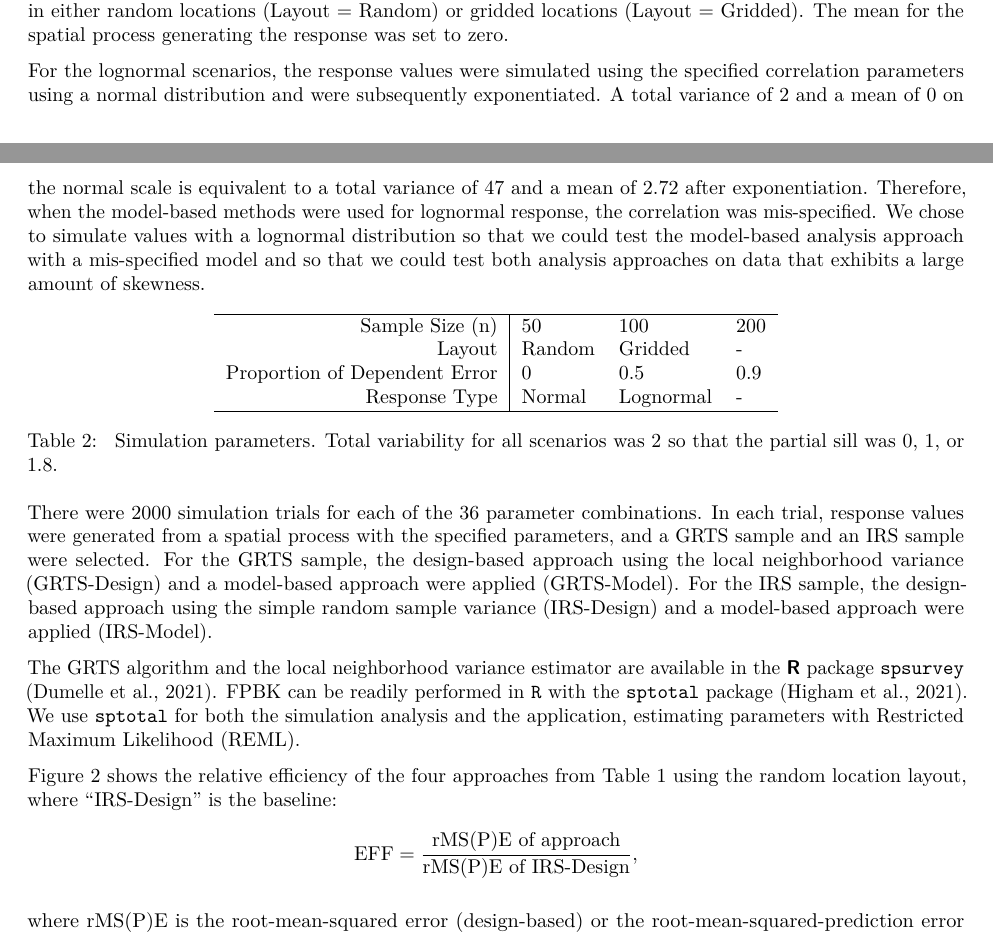
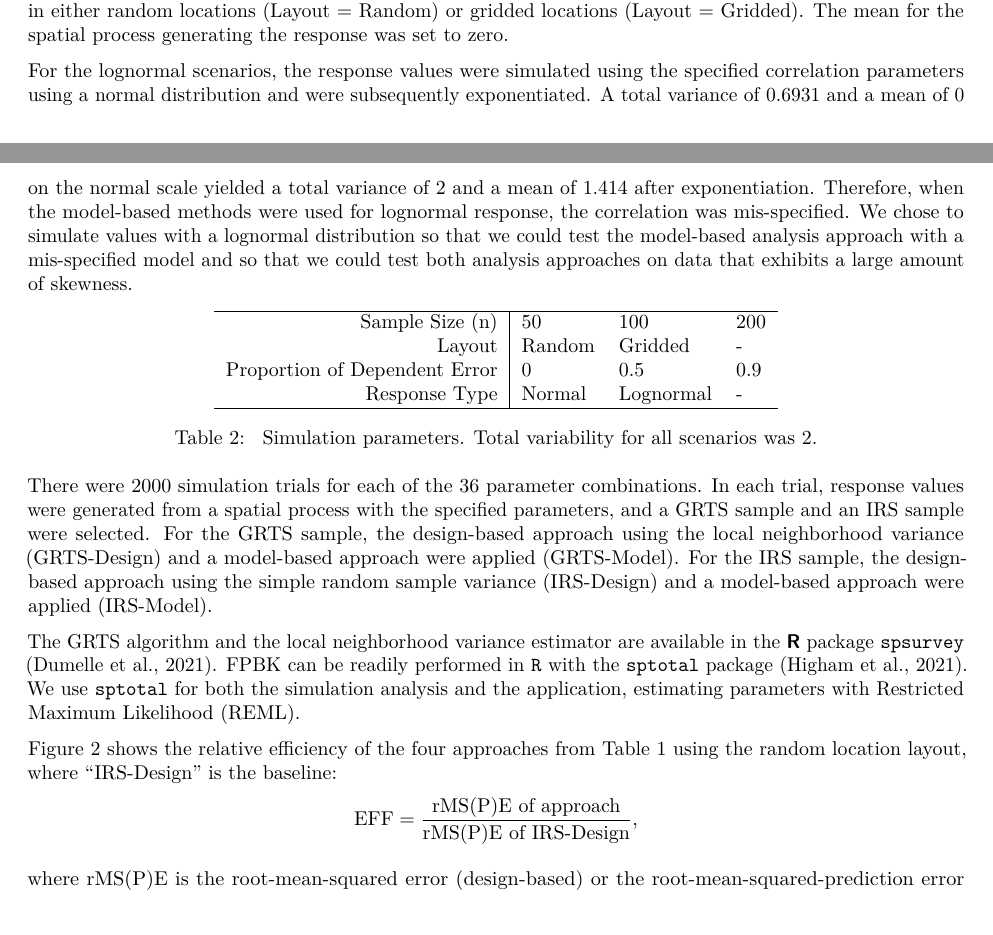
Before and after one commit to USEPA/DvMsp, an R Markdown document (inst/manuscript/manuscript.Rmd): two parts of pages 5 and 6 of 13, joined at a grey line, cut so that both start at the same text. Rendered offline with R 4.5, knitr and Pandoc, then LaTeX, with nearby package versions; drawn as R Markdown's standard PDF in place of the format the file asks for; some code elsewhere in the file could not run offline.

Commit message:
minor manuscript updates

````diff
--- a/inst/manuscript/manuscript.Rmd
+++ b/inst/manuscript/manuscript.Rmd
@@ -313,7 +313,7 @@ We used a crossed design with the simulation parameters given in Table \ref{tab:
 
 <!-- The range was chosen so that the decayed to nearly zero at the largest distance possible in the domain, $\sqrt{2}$, otherwise known as the "effective" range (for the exponential covariance, the effective range is $3\phi$). -->
 
-For the lognormal scenarios, the response values were simulated using the specified correlation parameters using a normal distribution and were subsequently exponentiated. A total variance of 2 and a mean of 0 on the normal scale is equivalent to a total variance of 47 and a mean of 2.72 after exponentiation. Therefore, when the model-based methods were used for lognormal response, the correlation was mis-specified. We chose to simulate values with a lognormal distribution so that we could test the model-based analysis approach with a mis-specified model and so that we could test both analysis approaches on data that exhibits a large amount of skewness.
+For the lognormal scenarios, the response values were simulated using the specified correlation parameters using a normal distribution and were subsequently exponentiated. A total variance of 0.6931 and a mean of 0 on the normal scale yielded a total variance of 2 and a mean of 1.414 after exponentiation. Therefore, when the model-based methods were used for lognormal response, the correlation was mis-specified. We chose to simulate values with a lognormal distribution so that we could test the model-based analysis approach with a mis-specified model and so that we could test both analysis approaches on data that exhibits a large amount of skewness.
 
 ```{r, echo = FALSE, results = "asis"}
 n <- c("50", "100", "200")
@@ -327,7 +327,7 @@ row.names(parm_tab) <- c("Sample Size (n)", "Layout",
 # library(knitr) kable with htlm has trouble with page breaks -- kable with latex harder for me than xtable
 # kable(parm_tab, col.names = c("", "", ""),
 #       caption = "\\label{tab:parmtab} Simulation parameters. Total variability for all scenarios was 2 so that the partial sill was 0, 1, or 1.8.")
-parm_xtab <- xtable(parm_tab, caption = "\\label{tab:parmtab} Simulation parameters. Total variability for all scenarios was 2 so that the partial sill was 0, 1, or 1.8.")
+parm_xtab <- xtable(parm_tab, caption = "\\label{tab:parmtab} Simulation parameters. Total variability for all scenarios was 2.")
 align(parm_xtab) <- "r|lll"
 print(parm_xtab, include.colnames = FALSE, hline.after = c(0, nrow(parm_xtab)), comment = FALSE)
 ```
````
Also changed, not shown: inst/manuscript/supplementary.Rmd (+1 -1 lines), inst/manuscript/manuscript.pdf, inst/manuscript/manuscript.tex, inst/manuscript/supplementary.pdf, inst/manuscript/supplementary.tex, 5 other files.
